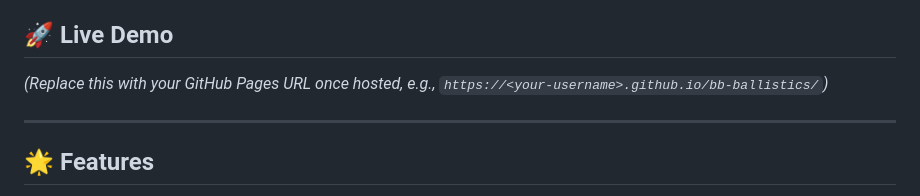
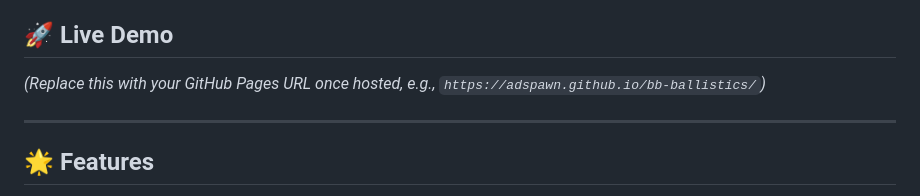
Before and after one commit to adspawn/bb-ballistics, a Markdown page: README.md, the part around the change. GitHub-like rendering.

```diff
--- a/README.md
+++ b/README.md
@@ -4,7 +4,7 @@ An advanced 3D BB trajectory simulator for airsoft ballistics, based on modern f
 
 
 ## 🚀 Live Demo
-*(Replace this with your GitHub Pages URL once hosted, e.g., `https://<your-username>.github.io/bb-ballistics/`)*
+*(Replace this with your GitHub Pages URL once hosted, e.g., `https://adspawn.github.io/bb-ballistics/`)*
 
 ---
 
```
